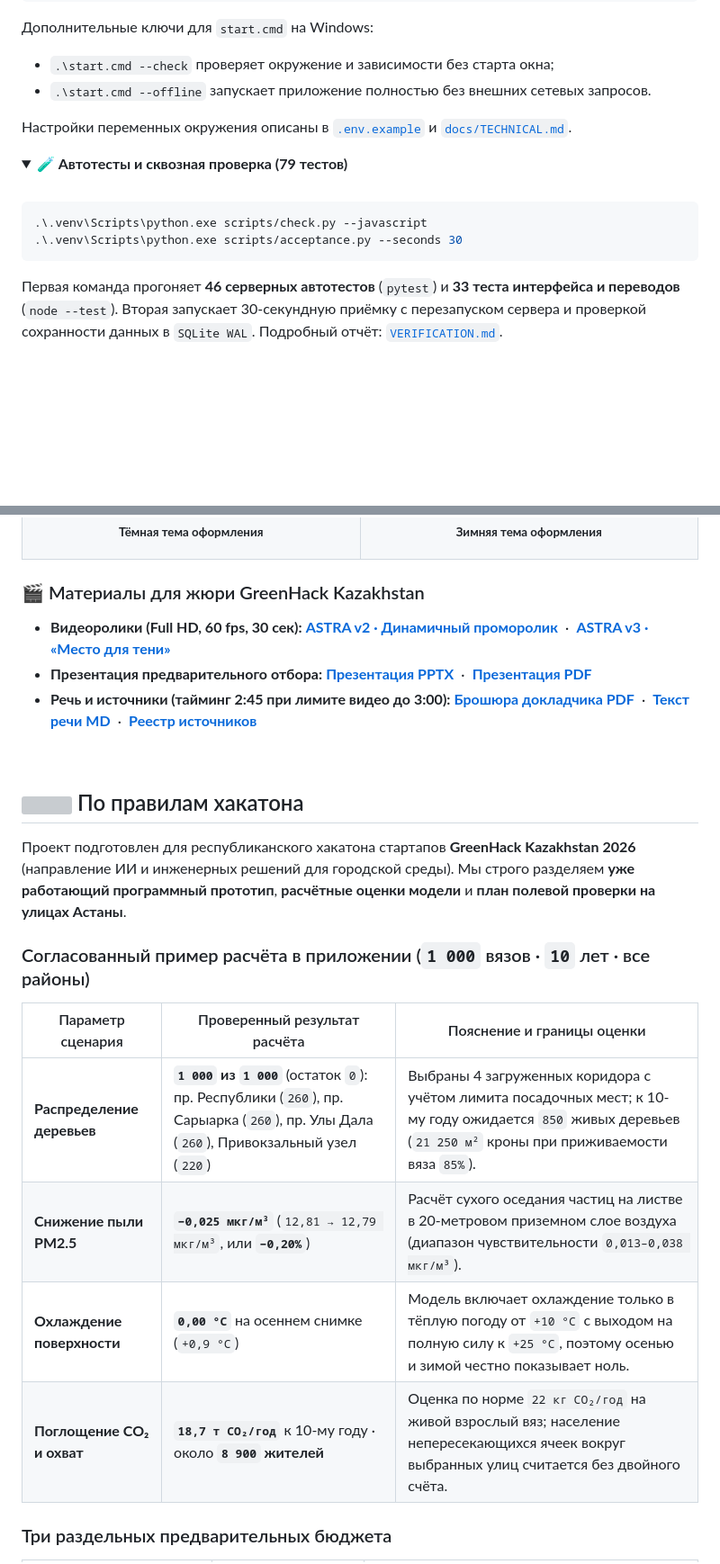
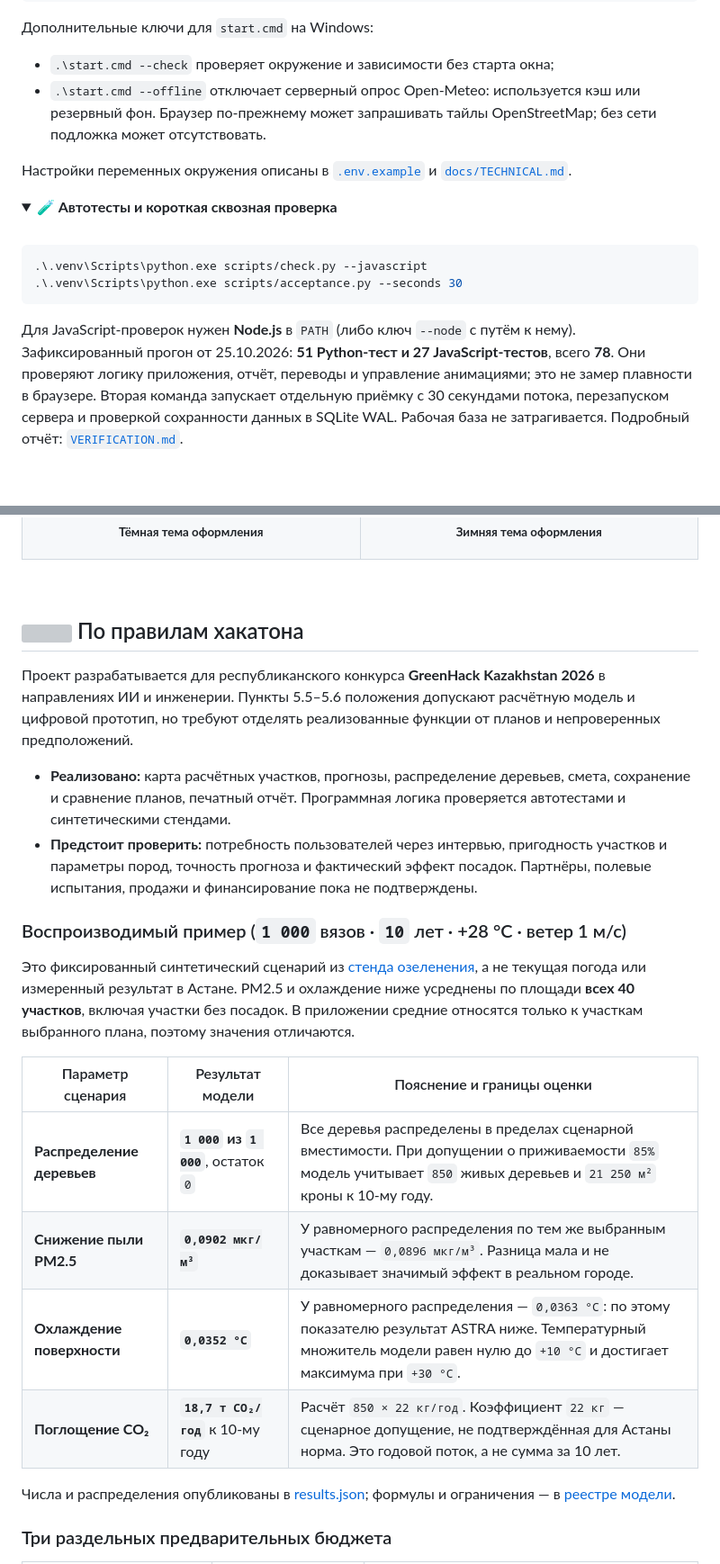
Before and after one commit to GL1NoMe5/A.S.T.R.A, a Markdown page: README.md, 2 parts joined by grey strips. Shown at 90% size. GitHub-like rendering; folded sections open; blank space fills up the shorter version; grey boxes are pictures that could not be loaded.

Commit message:
Correct README claims and remove jury materials section

````diff
--- a/README.md
+++ b/README.md
@@ -135,14 +143,14 @@ docker compose up --build
 
 Дополнительные ключи для `start.cmd` на Windows:
 - `.\start.cmd --check` проверяет окружение и зависимости без старта окна;
-- `.\start.cmd --offline` запускает приложение полностью без внешних сетевых запросов.
+- `.\start.cmd --offline` отключает серверный опрос Open-Meteo: используется кэш или резервный фон. Браузер по-прежнему может запрашивать тайлы OpenStreetMap; без сети подложка может отсутствовать.
 
 Настройки переменных окружения описаны в [`.env.example`](.env.example) и [`docs/TECHNICAL.md`](docs/TECHNICAL.md).
 
 </details>
 
 <details>
-<summary><b>🧪 Автотесты и сквозная проверка (79 тестов)</b></summary>
+<summary><b>🧪 Автотесты и короткая сквозная проверка</b></summary>
 
 <br/>
 
@@ -151,7 +159,7 @@ docker compose up --build
 .\.venv\Scripts\python.exe scripts/acceptance.py --seconds 30
 ```
 
-Первая команда прогоняет **46 серверных автотестов** (`pytest`) и **33 теста интерфейса и переводов** (`node --test`). Вторая запускает 30-секундную приёмку с перезапуском сервера и проверкой сохранности данных в `SQLite WAL`. Подробный отчёт: [`VERIFICATION.md`](VERIFICATION.md).
+Для JavaScript-проверок нужен **Node.js** в `PATH` (либо ключ `--node` с путём к нему). Зафиксированный прогон от 25.10.2026: **51 Python-тест и 27 JavaScript-тестов**, всего **78**. Они проверяют логику приложения, отчёт, переводы и управление анимациями; это не замер плавности в браузере. Вторая команда запускает отдельную приёмку с 30 секундами потока, перезапуском сервера и проверкой сохранности данных в SQLite WAL. Рабочая база не затрагивается. Подробный отчёт: [`VERIFICATION.md`](VERIFICATION.md).
 
 </details>
 
@@ -179,26 +189,29 @@ docker compose up --build
 
 </div>
 
-### 🎬 Материалы для жюри GreenHack Kazakhstan
+<br/>
 
-- **Видеоролики (Full HD, 60 fps, 30 сек):** [**ASTRA v2 · Динамичный проморолик**](media/demos/ASTRA-v2.mp4) &nbsp;·&nbsp; [**ASTRA v3 · «Место для тени»**](media/demos/ASTRA-v3.mp4)
-- **Презентация предварительного отбора:** [**Презентация PPTX**](docs/presentation/ASTRA_GreenHack.pptx) &nbsp;·&nbsp; [**Презентация PDF**](docs/presentation/ASTRA_GreenHack.pdf)
-- **Речь и источники (тайминг 2:45 при лимите видео до 3:00):** [**Брошюра докладчика PDF**](docs/presentation/speaker-notes.pdf) &nbsp;·&nbsp; [**Текст речи MD**](docs/presentation/speaker-notes.md) &nbsp;·&nbsp; [**Реестр источников**](docs/presentation/sources.md)
-
-<br/>
+<a id="greenhack"></a>
 
 ## <img src="docs/readme/icons/shield.svg" width="30" align="top" /> По правилам хакатона
 
-Проект подготовлен для республиканского хакатона стартапов **GreenHack Kazakhstan 2026** (направление ИИ и инженерных решений для городской среды). Мы строго разделяем **уже работающий программный прототип**, **расчётные оценки модели** и **план полевой проверки на улицах Астаны**.
+Проект разрабатывается для республиканского конкурса **GreenHack Kazakhstan 2026** в направлениях ИИ и инженерии. Пункты 5.5–5.6 положения допускают расчётную модель и цифровой прототип, но требуют отделять реализованные функции от планов и непроверенных предположений.
 
-### Согласованный пример расчёта в приложении (`1 000` вязов · `10` лет · все районы)
+- **Реализовано:** карта расчётных участков, прогнозы, распределение деревьев, смета, сохранение и сравнение планов, печатный отчёт. Программная логика проверяется автотестами и синтетическими стендами.
+- **Предстоит проверить:** потребность пользователей через интервью, пригодность участков и параметры пород, точность прогноза и фактический эффект посадок. Партнёры, полевые испытания, продажи и финансирование пока не подтверждены.
 
-| Параметр сценария | Проверенный результат расчёта | Пояснение и границы оценки |
+### Воспроизводимый пример (`1 000` вязов · `10` лет · +28 °C · ветер 1 м/с)
+
+Это фиксированный синтетический сценарий из [стенда озеленения](benchmarks/greening/README.md), а не текущая погода или измеренный результат в Астане. PM2.5 и охлаждение ниже усреднены по площади **всех 40 участков**, включая участки без посадок. В приложении средние относятся только к участкам выбранного плана, поэтому значения отличаются.
+
+| Параметр сценария | Результат модели | Пояснение и границы оценки |
 |---|---|---|
-| **Распределение деревьев** | **`1 000` из `1 000`** (остаток `0`): пр. Республики (`260`), пр. Сарыарка (`260`), пр. Улы Дала (`260`), Привокзальный узел (`220`) | Выбраны 4 загруженных коридора с учётом лимита посадочных мест; к 10-му году ожидается `850` живых деревьев (`21 250 м²` кроны при приживаемости вяза `85%`). |
-| **Снижение пыли PM2.5** | **`−0,025 мкг/м³`** (`12,81 → 12,79 мкг/м³`, или **`−0,20%`**) | Расчёт сухого оседания частиц на листве в 20-метровом приземном слое воздуха (диапазон чувствительности `0,013–0,038 мкг/м³`). |
-| **Охлаждение поверхности** | **`0,00 °C`** на осеннем снимке (`+0,9 °C`) | Модель включает охлаждение только в тёплую погоду от `+10 °C` с выходом на полную силу к `+25 °C`, поэтому осенью и зимой честно показывает ноль. |
-| **Поглощение CO₂ и охват** | **`18,7 т CO₂/год`** к 10-му году · около **`8 900` жителей** | Оценка по норме `22 кг CO₂/год` на живой взрослый вяз; население непересекающихся ячеек вокруг выбранных улиц считается без двойного счёта. |
+| **Распределение деревьев** | **`1 000` из `1 000`**, остаток `0` | Все деревья распределены в пределах сценарной вместимости. При допущении о приживаемости `85%` модель учитывает `850` живых деревьев и `21 250 м²` кроны к 10-му году. |
+| **Снижение пыли PM2.5** | **`0,0902 мкг/м³`** | У равномерного распределения по тем же выбранным участкам — `0,0896 мкг/м³`. Разница мала и не доказывает значимый эффект в реальном городе. |
+| **Охлаждение поверхности** | **`0,0352 °C`** | У равномерного распределения — `0,0363 °C`: по этому показателю результат ASTRA ниже. Температурный множитель модели равен нулю до `+10 °C` и достигает максимума при `+30 °C`. |
+| **Поглощение CO₂** | **`18,7 т CO₂/год`** к 10-му году | Расчёт `850 × 22 кг/год`. Коэффициент `22 кг` — сценарное допущение, не подтверждённая для Астаны норма. Это годовой поток, а не сумма за 10 лет. |
+
+Числа и распределения опубликованы в [results.json](benchmarks/greening/results.json); формулы и ограничения — в [реестре модели](docs/PROJECT_EVIDENCE.md#реестр-модели).
 
 ### Три раздельных предварительных бюджета
 
````
Also changed, not shown: other parts of README.md (+39 -22 lines).
